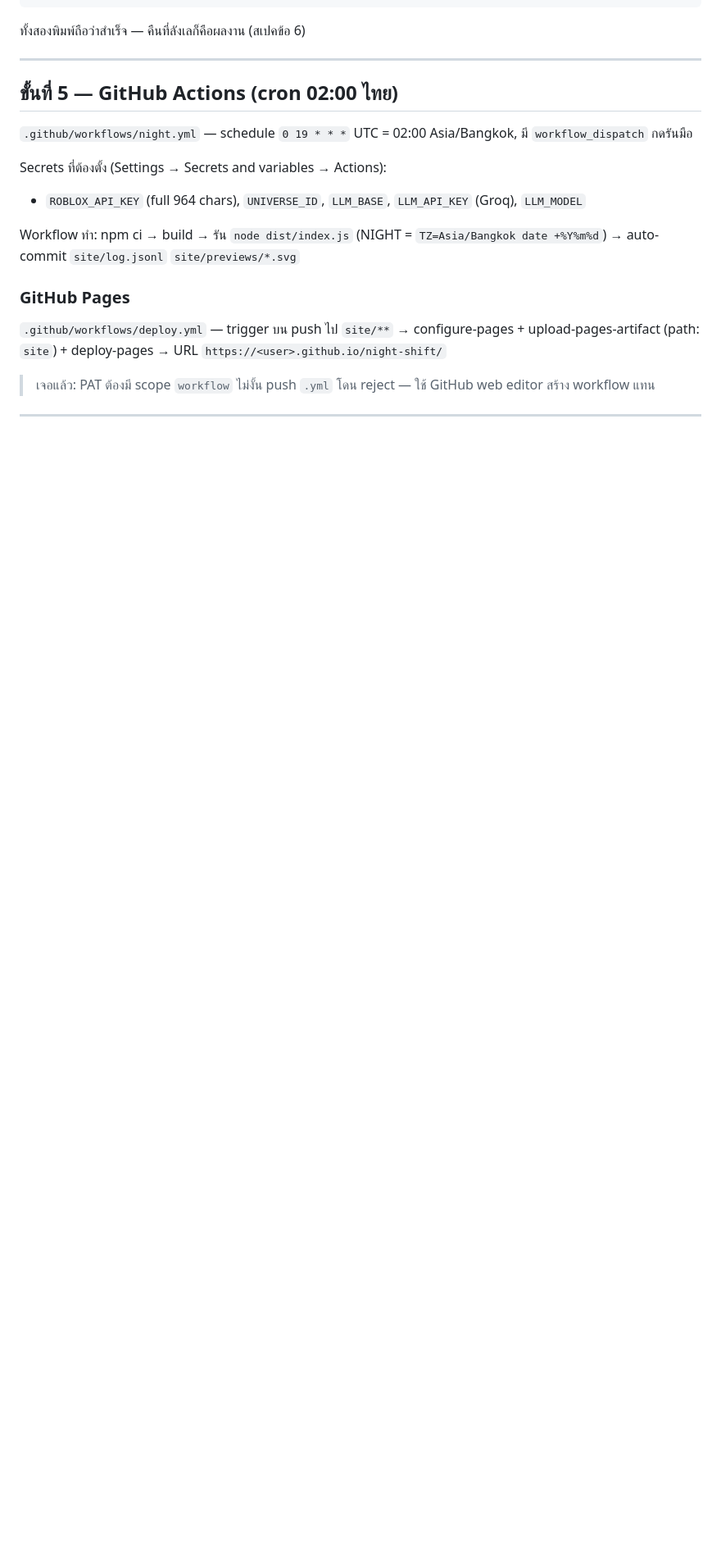
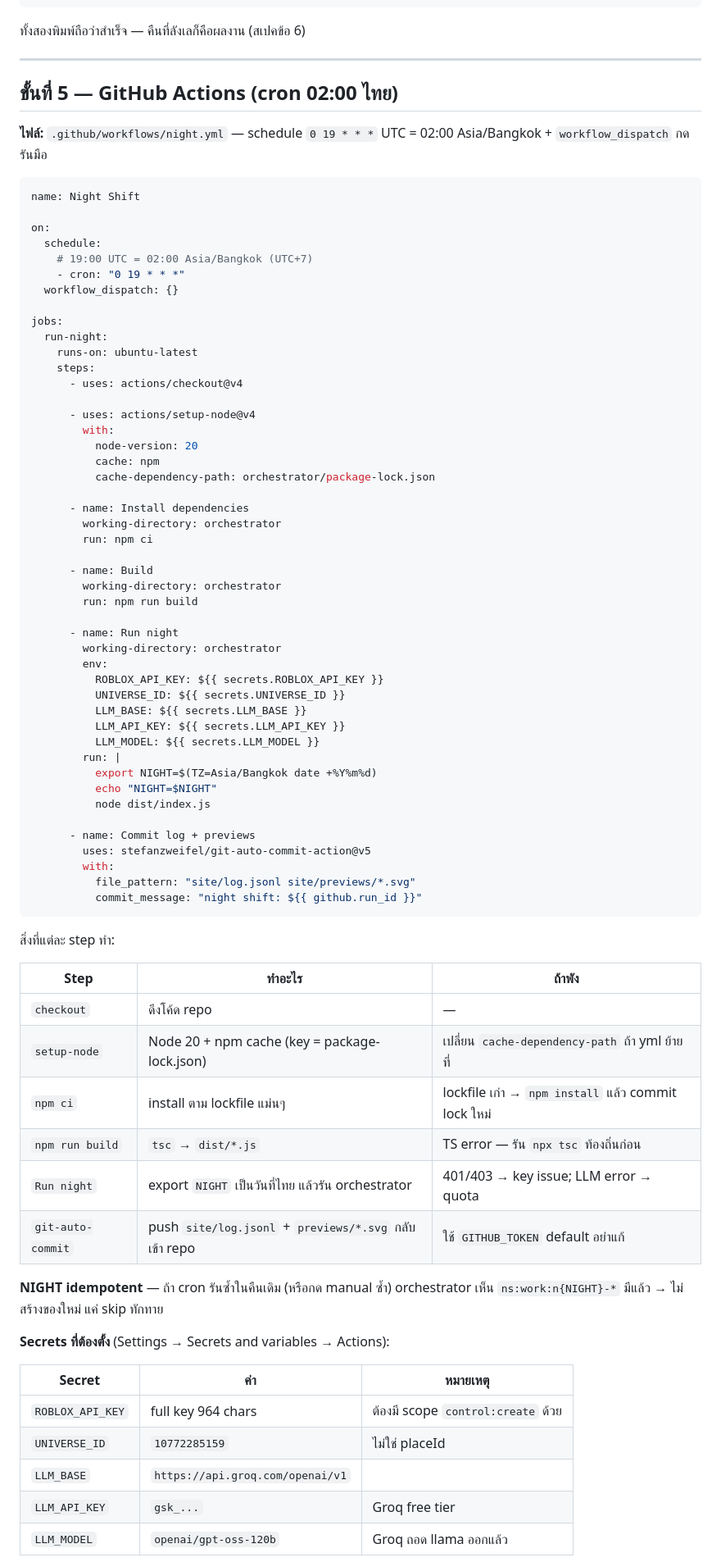
Before and after one commit to JayJayjj123456789/night-shift, a Markdown page: README.md, the part around one of its changes. Shown at 82% size. Rendered like a GitHub page; blank space fills up the shorter version.

Commit message:
docs: embed full night.yml + deploy.yml in README with step explanations

````diff
--- a/README.md
+++ b/README.md
@@ -127,17 +127,77 @@ node dist/index.js
 
 ## ขั้นที่ 5 — GitHub Actions (cron 02:00 ไทย)
 
-`.github/workflows/night.yml` — schedule `0 19 * * *` UTC = 02:00 Asia/Bangkok, มี `workflow_dispatch` กดรันมือ
+**ไฟล์:** `.github/workflows/night.yml` — schedule `0 19 * * *` UTC = 02:00 Asia/Bangkok + `workflow_dispatch` กดรันมือ
 
-Secrets ที่ต้องตั้ง (Settings → Secrets and variables → Actions):
-- `ROBLOX_API_KEY` (full 964 chars), `UNIVERSE_ID`, `LLM_BASE`, `LLM_API_KEY` (Groq), `LLM_MODEL`
+```yaml
+name: Night Shift
 
-Workflow ทำ: npm ci → build → รัน `node dist/index.js` (NIGHT = `TZ=Asia/Bangkok date +%Y%m%d`) → auto-commit `site/log.jsonl` `site/previews/*.svg`
+on:
+  schedule:
+    # 19:00 UTC = 02:00 Asia/Bangkok (UTC+7)
+    - cron: "0 19 * * *"
+  workflow_dispatch: {}
 
-### GitHub Pages
+jobs:
+  run-night:
+    runs-on: ubuntu-latest
+    steps:
+      - uses: actions/checkout@v4
 
-`.github/workflows/deploy.yml` — trigger บน push ไป `site/**` → configure-pages + upload-pages-artifact (path: `site`) + deploy-pages → URL `https://<user>.github.io/night-shift/`
+      - uses: actions/setup-node@v4
+        with:
+          node-version: 20
+          cache: npm
+          cache-dependency-path: orchestrator/package-lock.json
 
-> เจอแล้ว: PAT ต้องมี scope `workflow` ไม่งั้น push `.yml` โดน reject — ใช้ GitHub web editor สร้าง workflow แทน
+      - name: Install dependencies
+        working-directory: orchestrator
+        run: npm ci
 
----
+      - name: Build
+        working-directory: orchestrator
+        run: npm run build
+
+      - name: Run night
+        working-directory: orchestrator
+        env:
+          ROBLOX_API_KEY: ${{ secrets.ROBLOX_API_KEY }}
+          UNIVERSE_ID: ${{ secrets.UNIVERSE_ID }}
+          LLM_BASE: ${{ secrets.LLM_BASE }}
+          LLM_API_KEY: ${{ secrets.LLM_API_KEY }}
+          LLM_MODEL: ${{ secrets.LLM_MODEL }}
+        run: |
+          export NIGHT=$(TZ=Asia/Bangkok date +%Y%m%d)
+          echo "NIGHT=$NIGHT"
+          node dist/index.js
+
+      - name: Commit log + previews
+        uses: stefanzweifel/git-auto-commit-action@v5
+        with:
+          file_pattern: "site/log.jsonl site/previews/*.svg"
+          commit_message: "night shift: ${{ github.run_id }}"
+```
+
+สิ่งที่แต่ละ step ทำ:
+
+| Step | ทำอะไร | ถ้าพัง |
+|---|---|---|
+| `checkout` | ดึงโค้ด repo | — |
+| `setup-node` | Node 20 + npm cache (key = package-lock.json) | เปลี่ยน `cache-dependency-path` ถ้า yml ย้ายที่ |
+| `npm ci` | install ตาม lockfile แม่นๆ | lockfile เก่า → `npm install` แล้ว commit lock ใหม่ |
+| `npm run build` | `tsc` → `dist/*.js` | TS error — รัน `npx tsc` ท้องถิ่นก่อน |
+| `Run night` | export `NIGHT` เป็นวันที่ไทย แล้วรัน orchestrator | 401/403 → key issue; LLM error → quota |
+| `git-auto-commit` | push `site/log.jsonl` + `previews/*.svg` กลับเข้า repo | ใช้ `GITHUB_TOKEN` default อย่าแก้ |
+
+**NIGHT idempotent** — ถ้า cron รันซ้ำในคืนเดิม (หรือกด manual ซ้ำ) orchestrator เห็น `ns:work:n{NIGHT}-*` มีแล้ว → ไม่สร้างของใหม่ แค่ skip ทักทาย
+
+**Secrets ที่ต้องตั้ง** (Settings → Secrets and variables → Actions):
+
+| Secret | ค่า | หมายเหตุ |
+|---|---|---|
+| `ROBLOX_API_KEY` | full key 964 chars | ต้องมี scope `control:create` ด้วย |
+| `UNIVERSE_ID` | `10772285159` | ไม่ใช่ placeId |
+| `LLM_BASE` | `https://api.groq.com/openai/v1` | |
+| `LLM_API_KEY` | `gsk_...` | Groq free tier |
+| `LLM_MODEL` | `openai/gpt-oss-120b` | Groq ถอด llama ออกแล้ว |
+
````
Also changed, not shown: other parts of README.md (+60 -0 lines).
